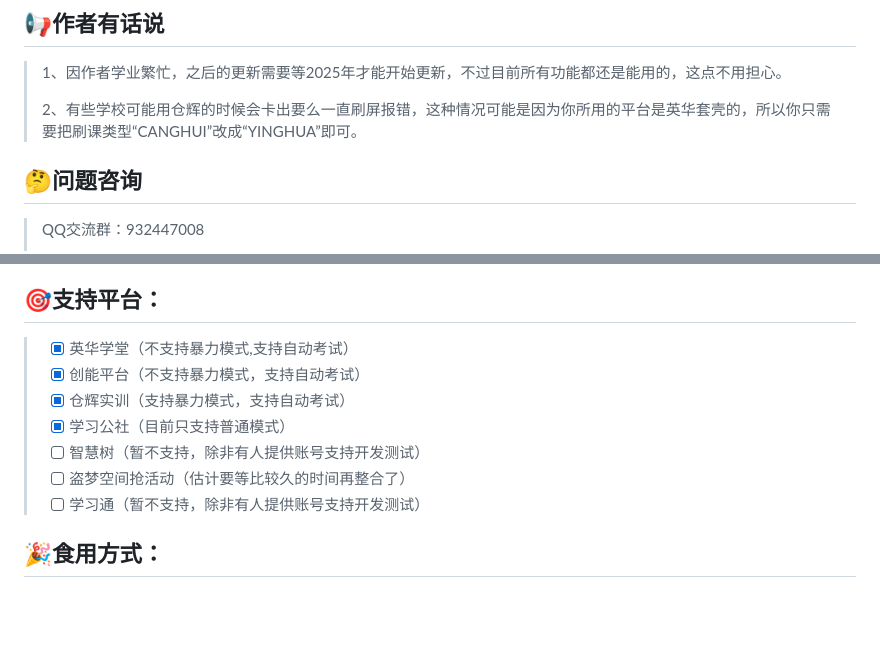
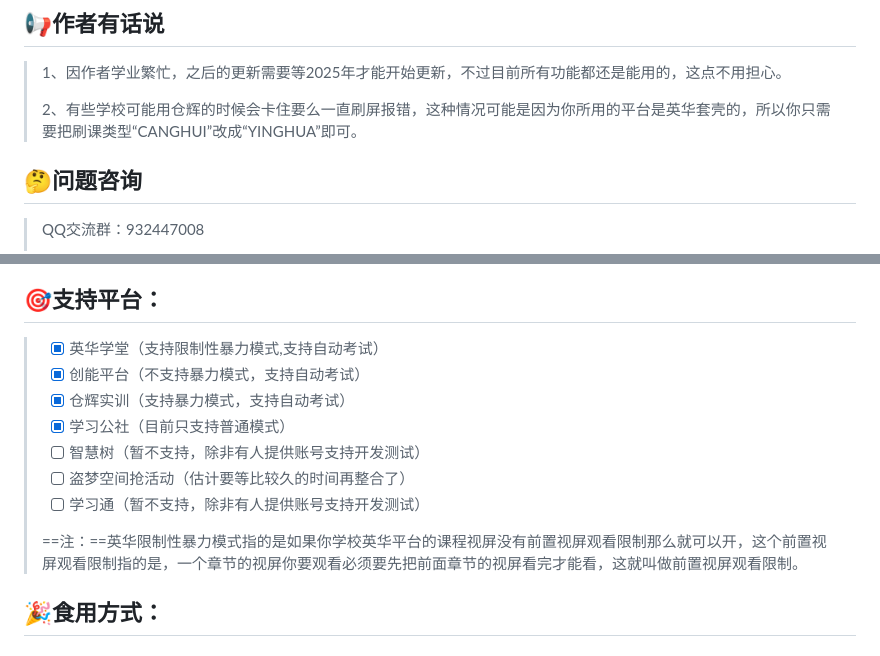
Before and after one commit to Changbaiqi/yatori, a Markdown page: README.md, 2 parts joined by grey strips. Rendered like a GitHub page; blank space fills up the shorter version.

Commit message:
Modify the README document.

```diff
--- a/README.md
+++ b/README.md
@@ -15,7 +15,7 @@
 
 > 1、因作者学业繁忙，之后的更新需要等2025年才能开始更新，不过目前所有功能都还是能用的，这点不用担心。
 >
-> 2、有些学校可能用仓辉的时候会卡出要么一直刷屏报错，这种情况可能是因为你所用的平台是英华套壳的，所以你只需要把刷课类型“CANGHUI”改成“YINGHUA”即可。
+> 2、有些学校可能用仓辉的时候会卡住要么一直刷屏报错，这种情况可能是因为你所用的平台是英华套壳的，所以你只需要把刷课类型“CANGHUI”改成“YINGHUA”即可。
 
 ## 🤔问题咨询
 
@@ -42,13 +42,15 @@
 
 ## 🎯支持平台：
 
-> - [x] 英华学堂（不支持暴力模式,支持自动考试）
+> - [x] 英华学堂（支持限制性暴力模式,支持自动考试）
 > - [x] 创能平台（不支持暴力模式，支持自动考试）
 > - [x] 仓辉实训（支持暴力模式，支持自动考试）
 > - [x] 学习公社（目前只支持普通模式）
 > - [ ] 智慧树（暂不支持，除非有人提供账号支持开发测试）
 > - [ ] 盗梦空间抢活动（估计要等比较久的时间再整合了）
 > - [ ] 学习通（暂不支持，除非有人提供账号支持开发测试）
+>
+> ==注：==英华限制性暴力模式指的是如果你学校英华平台的课程视屏没有前置视屏观看限制那么就可以开，这个前置视屏观看限制指的是，一个章节的视屏你要观看必须要先把前面章节的视屏看完才能看，这就叫做前置视屏观看限制。
 
 ## 🎉食用方式：
 
```
Also changed, not shown: other parts of README.md (+1 -1 lines).
